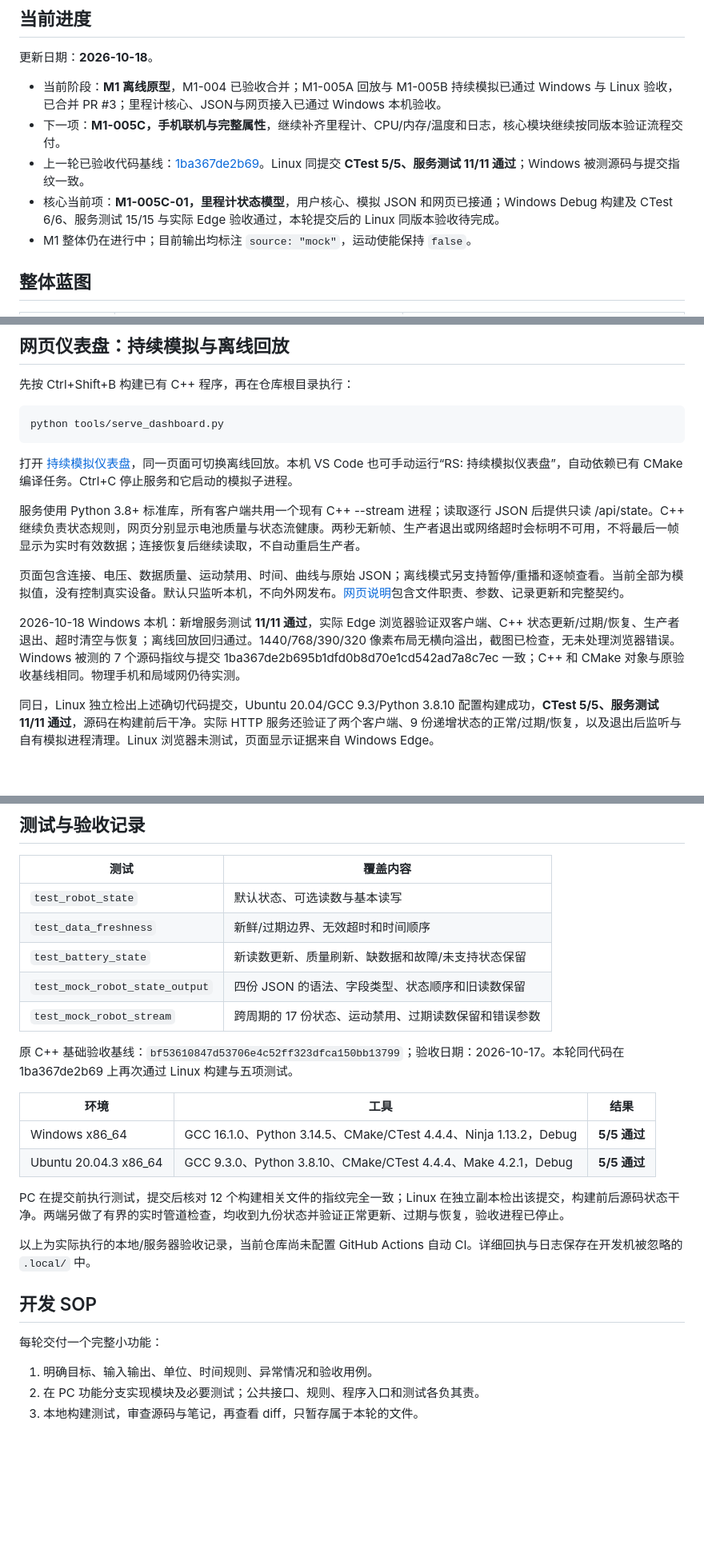
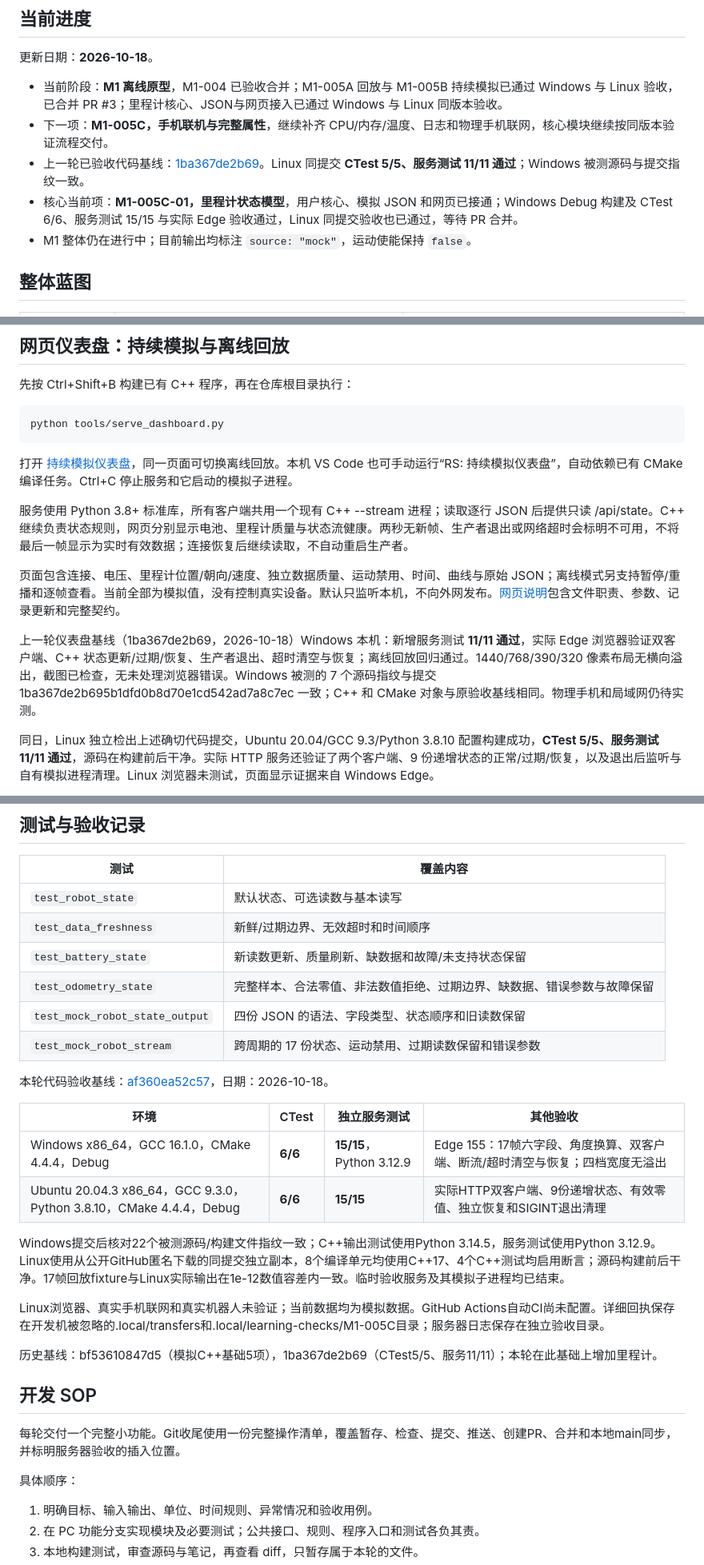
Before and after one commit to deletervs/AMR-v-e, a Markdown page: README.md, 3 parts joined by grey strips. Shown at 80% size. Drawn GitHub-style; blank space fills up the shorter version.

Commit message:
docs: record odometry Linux validation

```diff
--- a/README.md
+++ b/README.md
@@ -8,10 +8,10 @@
 
 更新日期：**2026-10-18**。
 
-- 当前阶段：**M1 离线原型**，M1-004 已验收合并；M1-005A 回放与 M1-005B 持续模拟已通过 Windows 与 Linux 验收，已合并 PR #3；里程计核心、JSON与网页接入已通过 Windows 本机验收。
-- 下一项：**M1-005C，手机联机与完整属性**，继续补齐里程计、CPU/内存/温度和日志，核心模块继续按同版本验证流程交付。
+- 当前阶段：**M1 离线原型**，M1-004 已验收合并；M1-005A 回放与 M1-005B 持续模拟已通过 Windows 与 Linux 验收，已合并 PR #3；里程计核心、JSON与网页接入已通过 Windows 与 Linux 同版本验收。
+- 下一项：**M1-005C，手机联机与完整属性**，继续补齐 CPU/内存/温度、日志和物理手机联网，核心模块继续按同版本验证流程交付。
 - 上一轮已验收代码基线：[1ba367de2b69](https://github.com/deletervs/AMR-v-e/commit/1ba367de2b695b1dfd0b8d70e1cd542ad7a8c7ec)。Linux 同提交 **CTest 5/5、服务测试 11/11 通过**；Windows 被测源码与提交指纹一致。
-- 核心当前项：**M1-005C-01，里程计状态模型**，用户核心、模拟 JSON 和网页已接通；Windows Debug 构建及 CTest 6/6、服务测试 15/15 与实际 Edge 验收通过，本轮提交后的 Linux 同版本验收待完成。
+- 核心当前项：**M1-005C-01，里程计状态模型**，用户核心、模拟 JSON 和网页已接通；Windows Debug 构建及 CTest 6/6、服务测试 15/15 与实际 Edge 验收通过，Linux 同提交验收也已通过，等待 PR 合并。
 - M1 整体仍在进行中；目前输出均标注 `source: "mock"`，运动使能保持 `false`。
 
 ## 整体蓝图
@@ -165,11 +165,11 @@ python tools/serve_dashboard.py
 
 打开 [持续模拟仪表盘](http://127.0.0.1:8081/?mode=live)，同一页面可切换离线回放。本机 VS Code 也可手动运行“RS: 持续模拟仪表盘”，自动依赖已有 CMake 编译任务。Ctrl+C 停止服务和它启动的模拟子进程。
 
-服务使用 Python 3.8+ 标准库，所有客户端共用一个现有 C++ --stream 进程；读取逐行 JSON 后提供只读 /api/state。C++ 继续负责状态规则，网页分别显示电池质量与状态流健康。两秒无新帧、生产者退出或网络超时会标明不可用，不将最后一帧显示为实时有效数据；连接恢复后继续读取，不自动重启生产者。
+服务使用 Python 3.8+ 标准库，所有客户端共用一个现有 C++ --stream 进程；读取逐行 JSON 后提供只读 /api/state。C++ 继续负责状态规则，网页分别显示电池、里程计质量与状态流健康。两秒无新帧、生产者退出或网络超时会标明不可用，不将最后一帧显示为实时有效数据；连接恢复后继续读取，不自动重启生产者。
 
-页面包含连接、电压、数据质量、运动禁用、时间、曲线与原始 JSON；离线模式另支持暂停/重播和逐帧查看。当前全部为模拟值，没有控制真实设备。默认只监听本机，不向外网发布。[网页说明](web/README.md)包含文件职责、参数、记录更新和完整契约。
+页面包含连接、电压、里程计位置/朝向/速度、独立数据质量、运动禁用、时间、曲线与原始 JSON；离线模式另支持暂停/重播和逐帧查看。当前全部为模拟值，没有控制真实设备。默认只监听本机，不向外网发布。[网页说明](web/README.md)包含文件职责、参数、记录更新和完整契约。
 
-2026-10-18 Windows 本机：新增服务测试 **11/11 通过**，实际 Edge 浏览器验证双客户端、C++ 状态更新/过期/恢复、生产者退出、超时清空与恢复；离线回放回归通过。1440/768/390/320 像素布局无横向溢出，截图已检查，无未处理浏览器错误。Windows 被测的 7 个源码指纹与提交 1ba367de2b695b1dfd0b8d70e1cd542ad7a8c7ec 一致；C++ 和 CMake 对象与原验收基线相同。物理手机和局域网仍待实测。
+上一轮仪表盘基线（1ba367de2b69，2026-10-18）Windows 本机：新增服务测试 **11/11 通过**，实际 Edge 浏览器验证双客户端、C++ 状态更新/过期/恢复、生产者退出、超时清空与恢复；离线回放回归通过。1440/768/390/320 像素布局无横向溢出，截图已检查，无未处理浏览器错误。Windows 被测的 7 个源码指纹与提交 1ba367de2b695b1dfd0b8d70e1cd542ad7a8c7ec 一致；C++ 和 CMake 对象与原验收基线相同。物理手机和局域网仍待实测。
 
 同日，Linux 独立检出上述确切代码提交，Ubuntu 20.04/GCC 9.3/Python 3.8.10 配置构建成功，**CTest 5/5、服务测试 11/11 通过**，源码在构建前后干净。实际 HTTP 服务还验证了两个客户端、9 份递增状态的正常/过期/恢复，以及退出后监听与自有模拟进程清理。Linux 浏览器未测试，页面显示证据来自 Windows Edge。
 
@@ -188,23 +188,28 @@ python web/tests/test_dashboard_service.py
 | `test_robot_state` | 默认状态、可选读数与基本读写 |
 | `test_data_freshness` | 新鲜/过期边界、无效超时和时间顺序 |
 | `test_battery_state` | 新读数更新、质量刷新、缺数据和故障/未支持状态保留 |
+| `test_odometry_state` | 完整样本、合法零值、非法数值拒绝、过期边界、缺数据、错误参数与故障保留 |
 | `test_mock_robot_state_output` | 四份 JSON 的语法、字段类型、状态顺序和旧读数保留 |
 | `test_mock_robot_stream` | 跨周期的 17 份状态、运动禁用、过期读数保留和错误参数 |
 
-原 C++ 基础验收基线：`bf53610847d53706e4c52ff323dfca150bb13799`；验收日期：2026-10-17。本轮同代码在 1ba367de2b69 上再次通过 Linux 构建与五项测试。
+本轮代码验收基线：[af360ea52c57](https://github.com/deletervs/AMR-v-e/commit/af360ea52c57a28ee3ad3596d291dd018dd694ff)，日期：2026-10-18。
 
-| 环境 | 工具 | 结果 |
-| --- | --- | --- |
-| Windows x86_64 | GCC 16.1.0、Python 3.14.5、CMake/CTest 4.4.4、Ninja 1.13.2，Debug | **5/5 通过** |
-| Ubuntu 20.04.3 x86_64 | GCC 9.3.0、Python 3.8.10、CMake/CTest 4.4.4、Make 4.2.1，Debug | **5/5 通过** |
+| 环境 | CTest | 独立服务测试 | 其他验收 |
+| --- | --- | --- | --- |
+| Windows x86_64，GCC 16.1.0，CMake 4.4.4，Debug | **6/6** | **15/15**，Python 3.12.9 | Edge 155：17帧六字段、角度换算、双客户端、断流/超时清空与恢复；四档宽度无溢出 |
+| Ubuntu 20.04.3 x86_64，GCC 9.3.0，Python 3.8.10，CMake 4.4.4，Debug | **6/6** | **15/15** | 实际HTTP双客户端、9份递增状态、有效零值、独立恢复和SIGINT退出清理 |
 
-PC 在提交前执行测试，提交后核对 12 个构建相关文件的指纹完全一致；Linux 在独立副本检出该提交，构建前后源码状态干净。两端另做了有界的实时管道检查，均收到九份状态并验证正常更新、过期与恢复，验收进程已停止。
+Windows提交后核对22个被测源码/构建文件指纹一致；C++输出测试使用Python 3.14.5，服务测试使用Python 3.12.9。Linux使用从公开GitHub匿名下载的同提交独立副本，8个编译单元均使用C++17、4个C++测试均启用断言；源码构建前后干净。17帧回放fixture与Linux实际输出在1e-12数值容差内一致。临时验收服务及其模拟子进程均已结束。
 
-以上为实际执行的本地/服务器验收记录，当前仓库尚未配置 GitHub Actions 自动 CI。详细回执与日志保存在开发机被忽略的 `.local/` 中。
+Linux浏览器、真实手机联网和真实机器人未验证；当前数据均为模拟数据。GitHub Actions自动CI尚未配置。详细回执保存在开发机被忽略的.local/transfers和.local/learning-checks/M1-005C目录；服务器日志保存在独立验收目录。
+
+历史基线：bf53610847d5（模拟C++基础5项），1ba367de2b69（CTest5/5、服务11/11）；本轮在此基础上增加里程计。
 
 ## 开发 SOP
 
-每轮交付一个完整小功能：
+每轮交付一个完整小功能。Git收尾使用一份完整操作清单，覆盖暂存、检查、提交、推送、创建PR、合并和本地main同步，并标明服务器验收的插入位置。
+
+具体顺序：
 
 1. 明确目标、输入输出、单位、时间规则、异常情况和验收用例。
 2. 在 PC 功能分支实现模块及必要测试；公共接口、规则、程序入口和测试各负其责。
```
Also changed, not shown: other parts of README.md (+1 -1 lines), web/README.md (+2 -1 lines).
